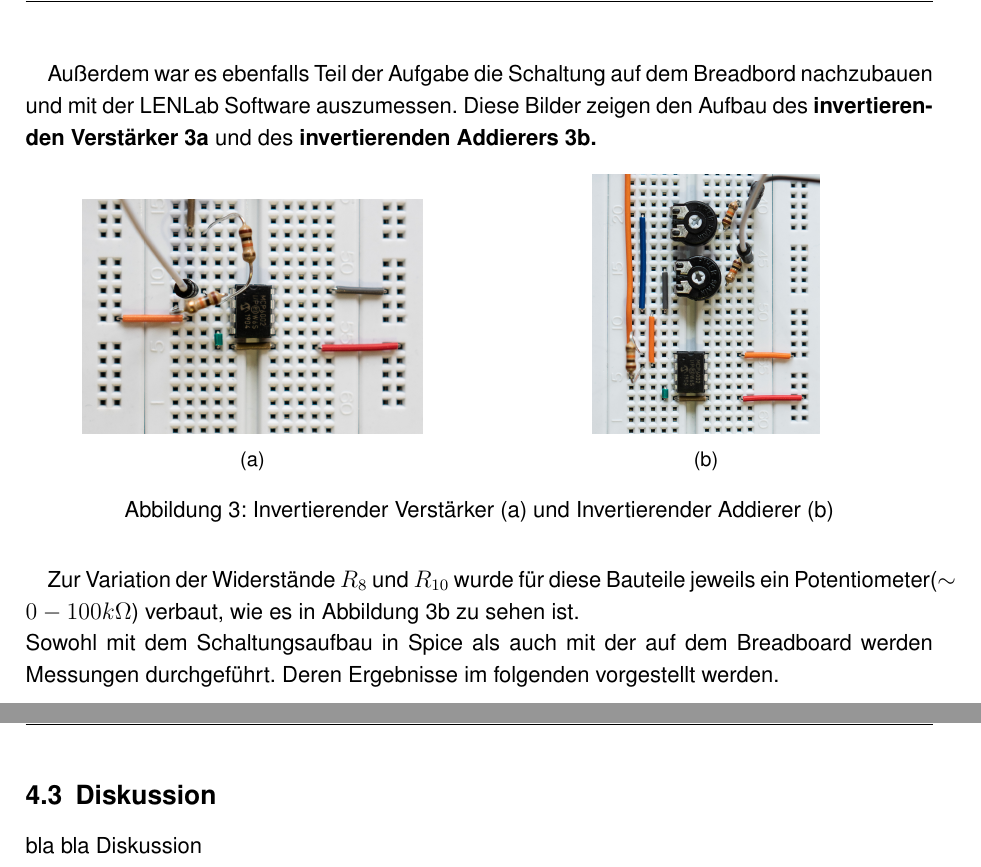
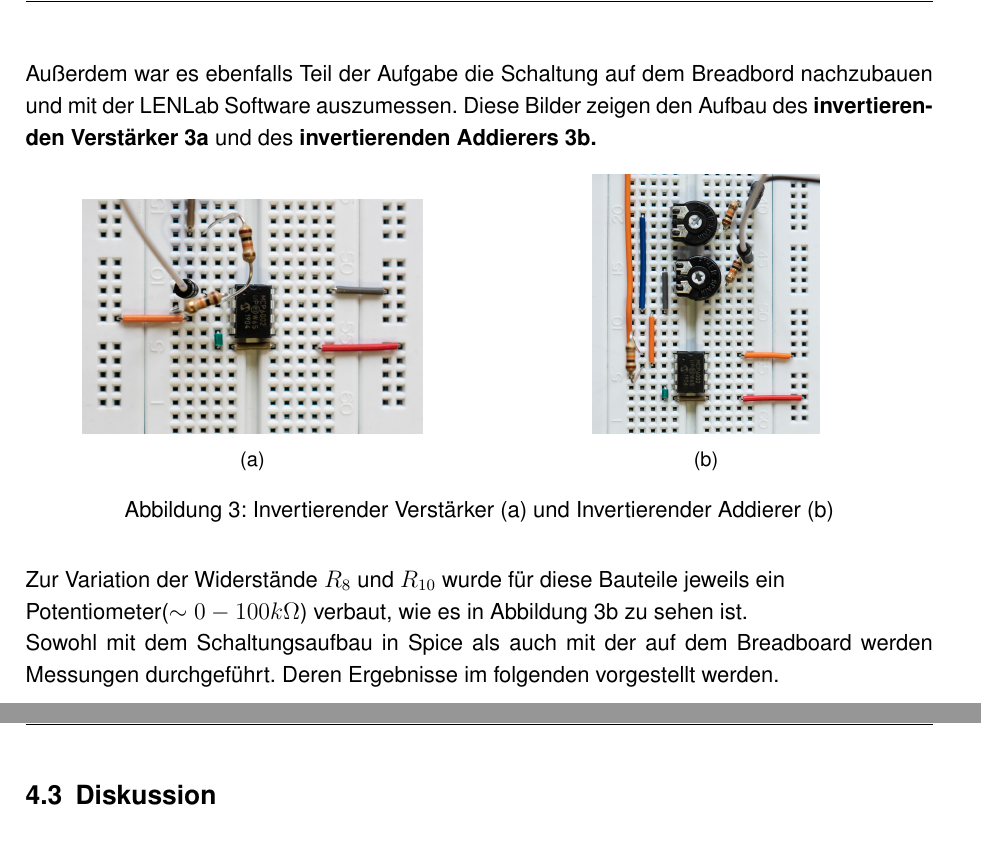
Before and after one commit to fabian-moritz/LEN_Workshop_B, a LaTeX document (LEN-workshop-B.tex, which reads Addiererschaltung.tex): two parts of pages 9 and 13 of 14, joined at a grey line, cut so that both start at the same text, the shorter picture padded with empty space. Compiled offline with pdfLaTeX.

```diff
--- a/Addiererschaltung.tex
+++ b/Addiererschaltung.tex
@@ -47,7 +47,7 @@
 \caption{Invertierender Verstärker (a) und Invertierender Addierer (b)}
 \end{figure}
 
-Zur Variation der Widerstände $R_{8}$ und $R_{10}$ wurde für diese Bauteile jeweils ein Potentiometer($\sim 0-100k\Omega$) verbaut, wie es in Abbildung \ref{invA} zu sehen ist.
+Zur Variation der Widerstände $R_{8}$ und $R_{10}$ wurde für diese Bauteile jeweils ein \newline Potentiometer($\sim 0-100k\Omega$) verbaut, wie es in Abbildung \ref{invA} zu sehen ist.
 \newline Sowohl mit dem Schaltungsaufbau in Spice als auch mit der auf dem Breadboard werden Messungen durchgeführt. Deren Ergebnisse im folgenden vorgestellt werden.
 
 \subsection{Ergebnisse}
@@ -165,4 +165,3 @@
 
 
 \subsection{Diskussion}
-bla bla Diskussion
```
Also changed, not shown: LEN-workshop-B.tex (+1 -0 lines), Addiererschaltung.tex (2 more changed lines).
